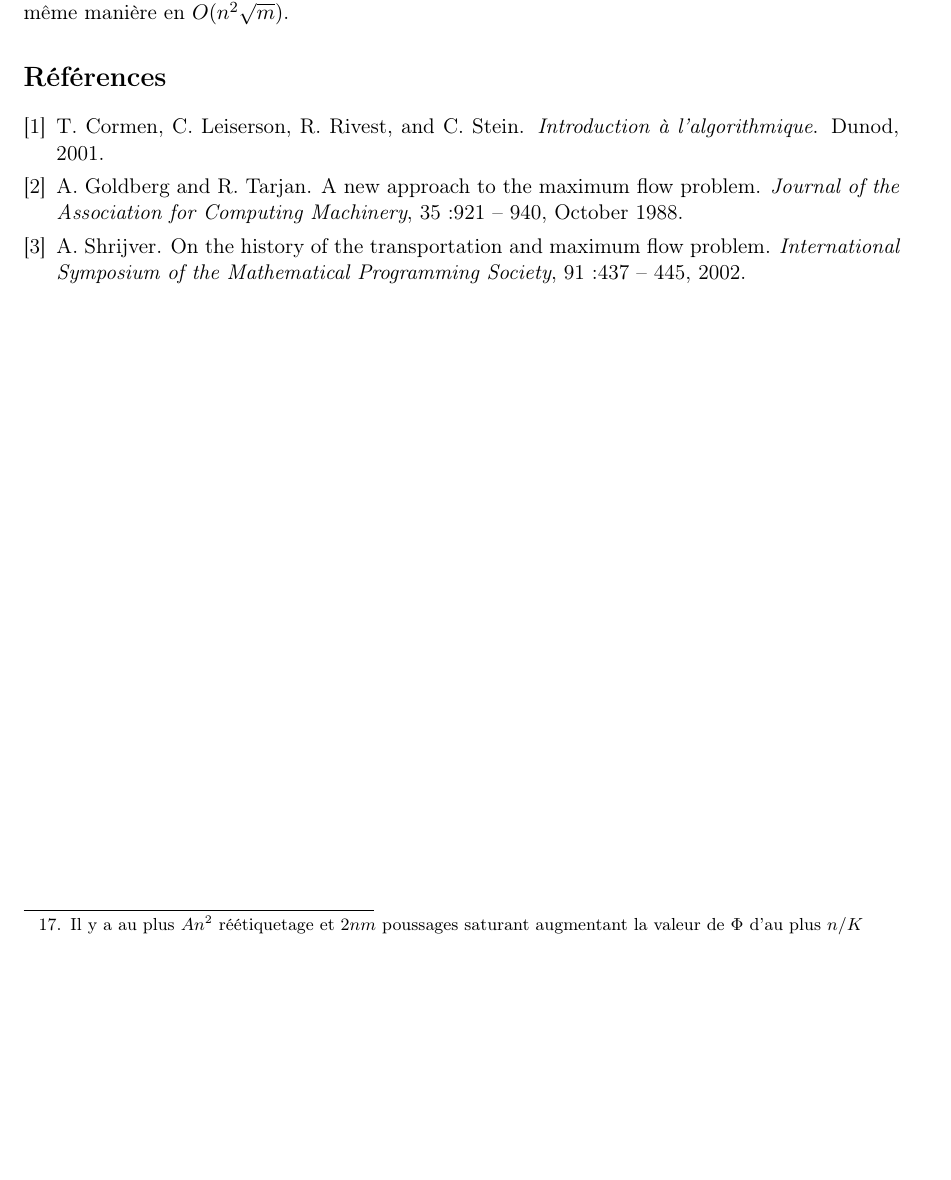
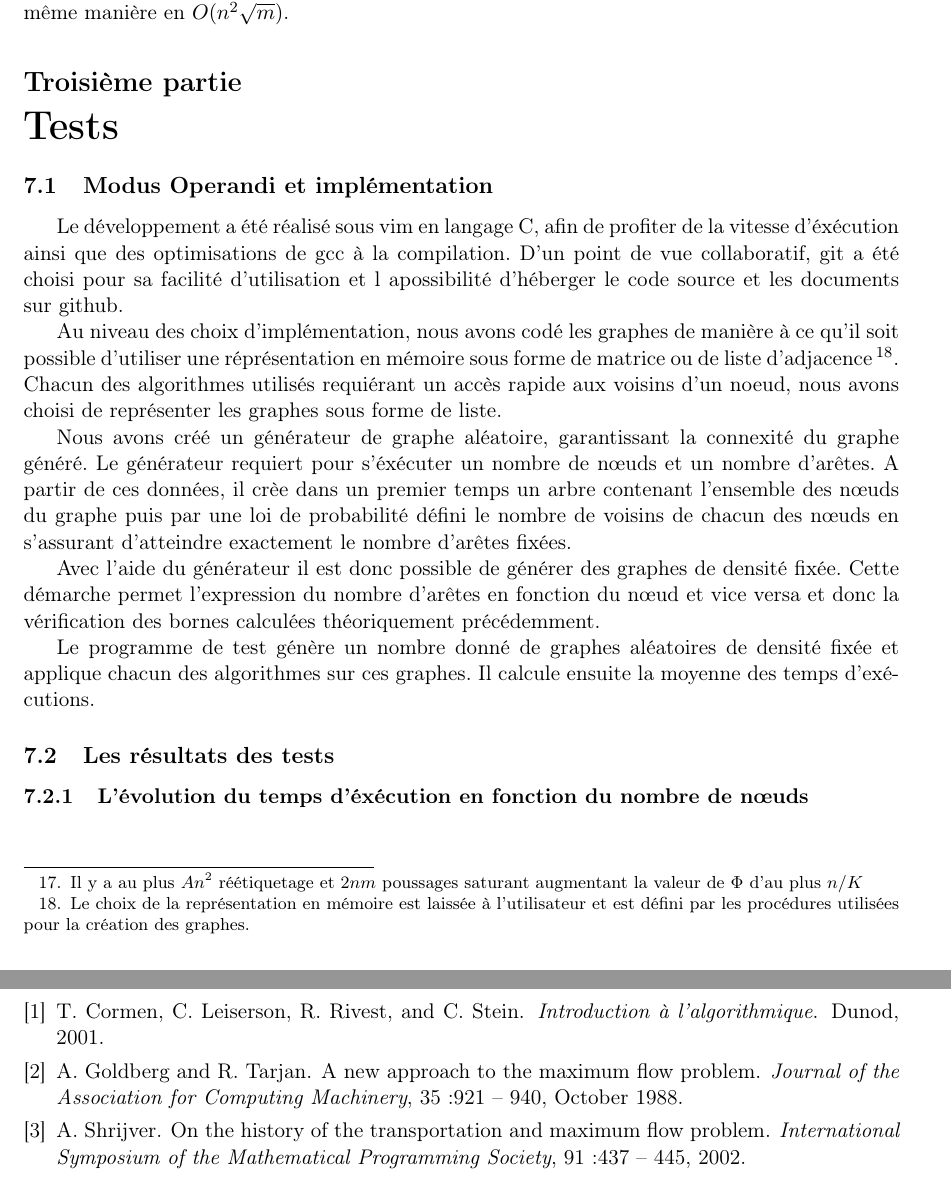
Before and after one commit to MFreeze/TER-Master1-Preflots, a LaTeX document (synthese/synthese.tex, which reads synthese/tests.tex): part of page 18 of 18 before the commit and two parts of pages 18 and 19 of 19 after it, the two joined at a grey line, cut so that both start at the same text, the shorter picture padded with empty space. The pictures show the PDF file synthese/synthese.pdf that the author committed with the source.

Commit message:
Synthese

```diff
--- a/synthese/tests.tex
+++ b/synthese/tests.tex
@@ -1,2 +1,11 @@
-\section{Implémentation des algorithmes, structures de données}
+\subsection{Modus Operandi et implémentation}
 
+Le développement a été réalisé sous vim en langage C, afin de profiter de la vitesse d'éxécution
+ainsi que des optimisations de gcc à la compilation. D'un point de vue collaboratif, git a été
+choisi pour sa facilité d'utilisation et l apossibilité d'héberger le code source et les documents
+sur github.
+
+Au niveau des choix d'implémentation, nous avons codé les graphes de manière à ce qu'il soit
+possible d'utiliser une réprésentation en mémoire sous forme de matrice ou de liste
+d'adjacence\footnote{Le choix de la représentation en mémoire est laissée à l'utilisateur et est
+défini par les procédures utilisées pour la création des graphes.}. Chacun des algorithmes utilisés
@@ -5,0 +17,7 @@ d'avoir accès rapidement au sommet ayant la distance la plus haute.
+données, il crèe dans un premier temps un arbre contenant l'ensemble des n\oe uds du graphe puis par
+une loi de probabilité défini le nombre de voisins de chacun des n\oe uds en s'assurant d'atteindre
+exactement le nombre d'arêtes fixées.
+
+Avec l'aide du générateur il est donc possible de générer des graphes de densité fixée. Cette
+démarche permet l'expression du nombre d'arêtes en fonction du n\oe ud et vice versa et donc la
+vérification des bornes calculées théoriquement précédemment.
```
Also changed, not shown: synthese/synthese.pdf, synthese/tests.tex (15 more changed lines).
